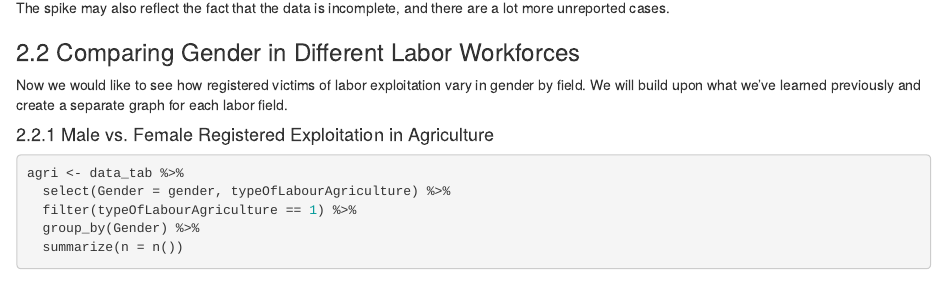
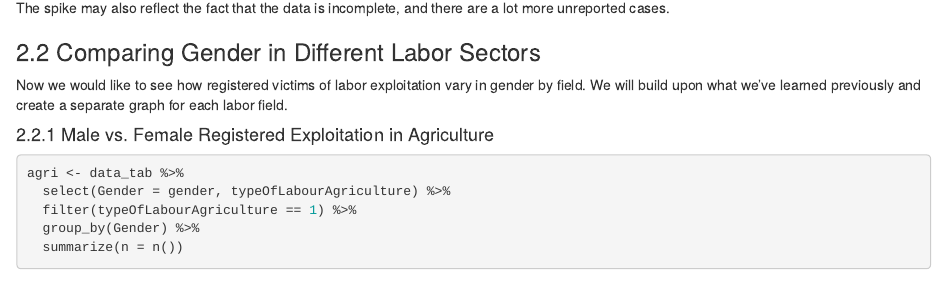
Before and after one commit to FrozenNoodles/FrozenNoodles.github.io, an R Markdown document (exploring_trafficking_data.Rmd): the page in a window 1100 px wide, from 3140 px down. Rendered offline with R 4.5, knitr and Pandoc, with nearby package versions; some code elsewhere in the file could not run offline.

Commit message:
Add files via upload

```diff
--- a/exploring_trafficking_data.Rmd
+++ b/exploring_trafficking_data.Rmd
@@ -91,7 +91,7 @@ denormalized
 
 Combined with the previous graph, we can see there is a steady increase in the number of reported female victims and a spike in cases in 2016. The spike may also reflect the fact that the data is incomplete, and there are a lot more unreported cases.
 
-### 2.2 Comparing Gender in Different Labor Workforces
+### 2.2 Comparing Gender in Different Labor Sectors
 Now we would like to see how registered victims of labor exploitation vary in gender by field. We will build upon what we've learned previously and create a separate graph for each labor field.
 
 #### 2.2.1 Male vs. Female Registered Exploitation in Agriculture
```
Also changed, not shown: index.html.
